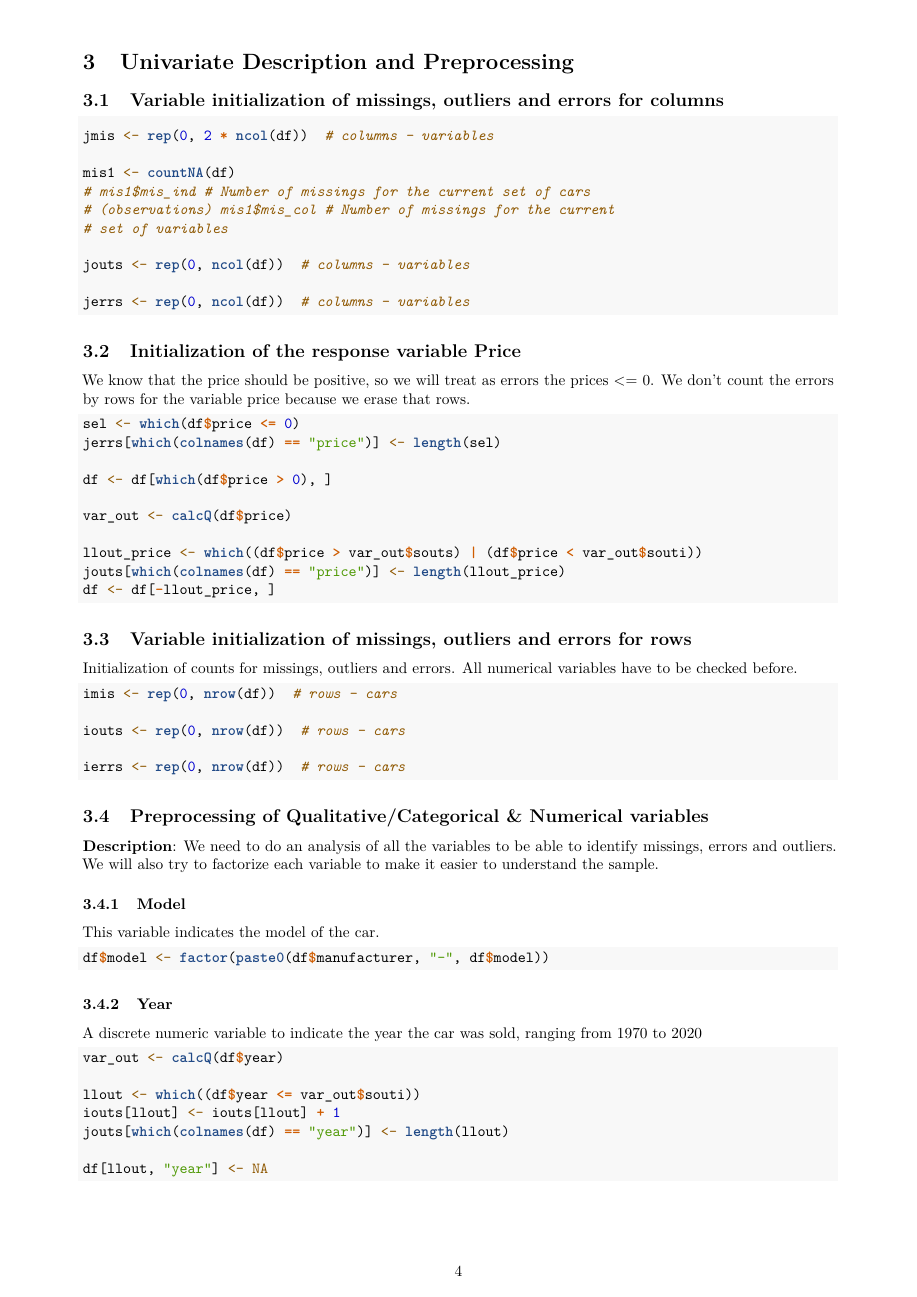
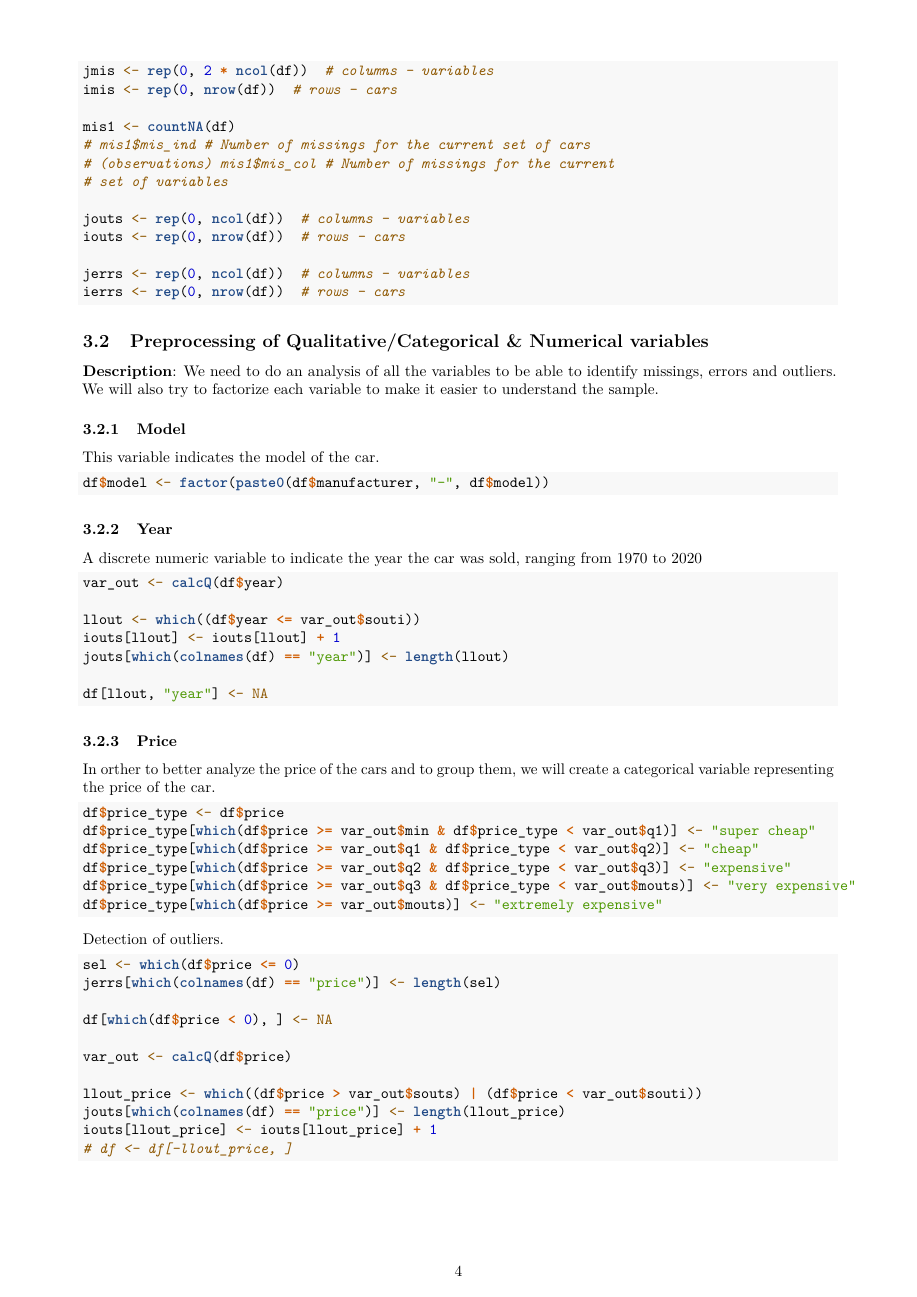
Before and after one commit to ArnauAlegre/adei, an R Markdown document (deliverable2/deliverable2.Rmd): page 4 of 11 before the commit and page 4 of 10 after it. Rendered offline with R 4.5, knitr and Pandoc, then LaTeX, with nearby package versions; code that draws random numbers runs with fixed seeds of ours; some code elsewhere in the file could not run offline.

Commit message:
Update deliverable2.Rmd

````diff
--- a/deliverable2/deliverable2.Rmd
+++ b/deliverable2/deliverable2.Rmd
@@ -135,43 +134,22 @@ countX <- function(x,X) { # Function to count a specific number of appearences
 
 # Univariate Description and Preprocessing
 
-## Variable initialization of missings, outliers and errors for columns
+## Variable initialization of missings, outliers and errors for columns & rows
 ```{r}
 jmis<-rep(0,2*ncol(df))  # columns - variables
+imis<-rep(0,nrow(df))  # rows - cars
 
 mis1<-countNA(df)
 #mis1$mis_ind   # Number of missings for the current set of cars (observations)
 #mis1$mis_col   # Number of missings for the current set of variables
 
 jouts<-rep(0,ncol(df))  # columns - variables
+iouts<-rep(0,nrow(df))  # rows - cars
 
 jerrs<-rep(0,ncol(df))  # columns - variables
+ierrs<-rep(0,nrow(df))  # rows - cars
 ```
 
-## Initialization of the response variable Price
-We know that the price should be positive, so we will treat as errors the prices <= 0. We don't count the errors by rows for the variable price because we erase that rows.
-```{r}
-sel<-which(df$price <= 0)
-jerrs[which(colnames(df)=="price")] <- length(sel)
-
-df <- df[which(df$price > 0), ]
-
-var_out<-calcQ(df$price)
-
-llout_price<-which((df$price > var_out$souts) | (df$price < var_out$souti ))
-jouts[which(colnames(df)=="price")]<-length(llout_price)
-df <- df[-llout_price, ]
-```
-
-## Variable initialization of missings, outliers and errors for rows
-Initialization of counts for missings, outliers and errors. All numerical variables have to be checked before.
-```{r}
-imis<-rep(0,nrow(df))  # rows - cars
-
-iouts<-rep(0,nrow(df))  # rows - cars
-
-ierrs<-rep(0,nrow(df))  # rows - cars
-```
 
 ## Preprocessing of Qualitative/Categorical & Numerical variables
 **Description**: We need to do an analysis of all the variables to be able to identify missings, errors and outliers.
@@ -205,6 +183,22 @@ df$price_type[which(df$price >= var_out$q1 & df$price_type < var_out$q2)] <- "ch
 df$price_type[which(df$price >= var_out$q2 & df$price_type < var_out$q3)] <- "expensive"
 df$price_type[which(df$price >= var_out$q3 & df$price_type < var_out$mouts)] <- "very expensive"
 df$price_type[which(df$price >= var_out$mouts )] <- "extremely expensive"
+
+```
+
+Detection of outliers.
+```{r}
+sel<-which(df$price <= 0)
+jerrs[which(colnames(df)=="price")] <- length(sel)
+
+df[which(df$price < 0), ] <- NA
+
+var_out<-calcQ(df$price)
+
+llout_price<-which((df$price > var_out$souts) | (df$price < var_out$souti ))
+jouts[which(colnames(df)=="price")]<-length(llout_price)
+iouts[llout_price] <- iouts[llout_price]+1
+#df <- df[-llout_price, ]
 ```
 
 
````
Also changed, not shown: deliverable2/deliverable2.Rmd (13 more changed lines).
